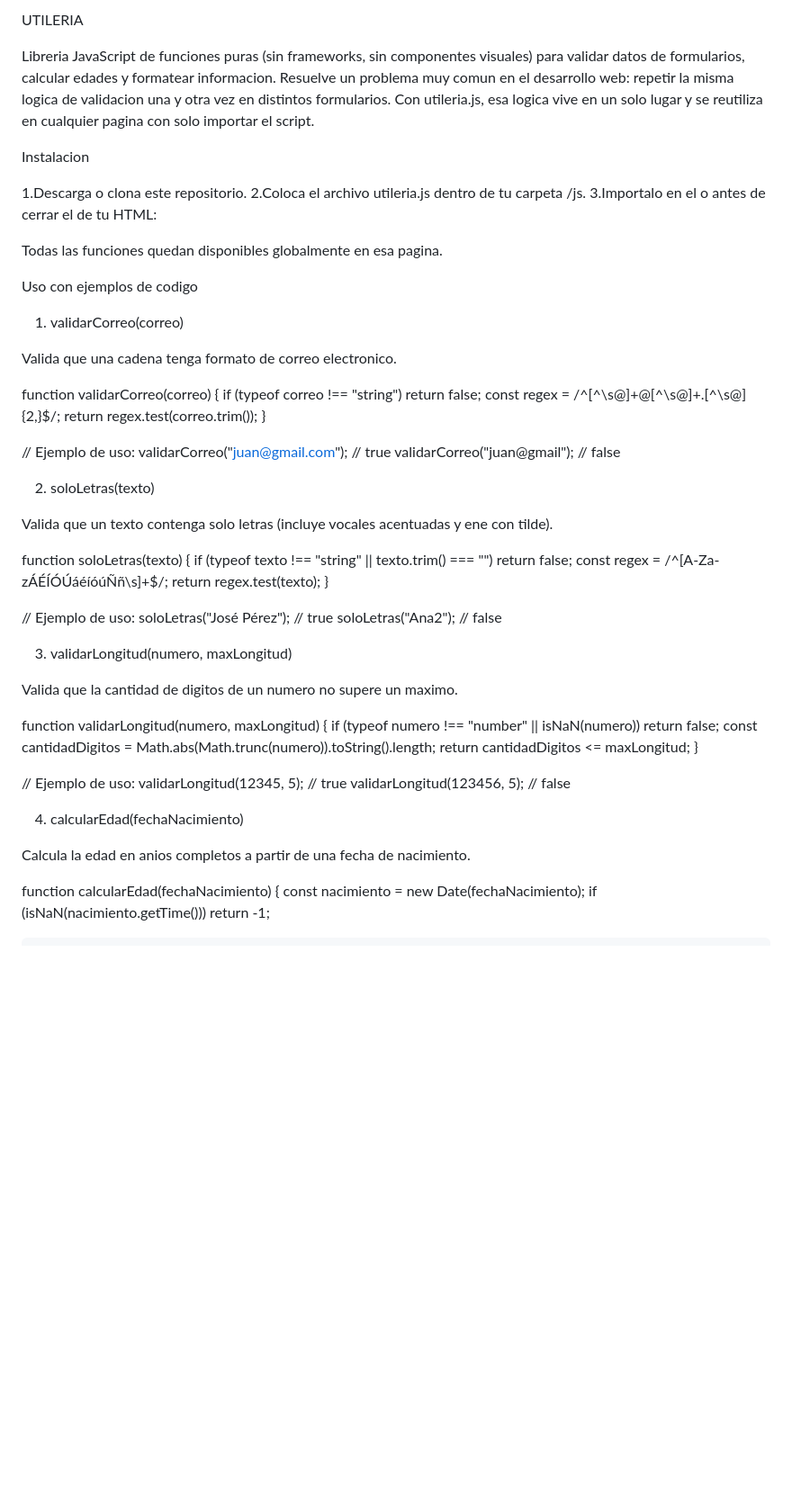
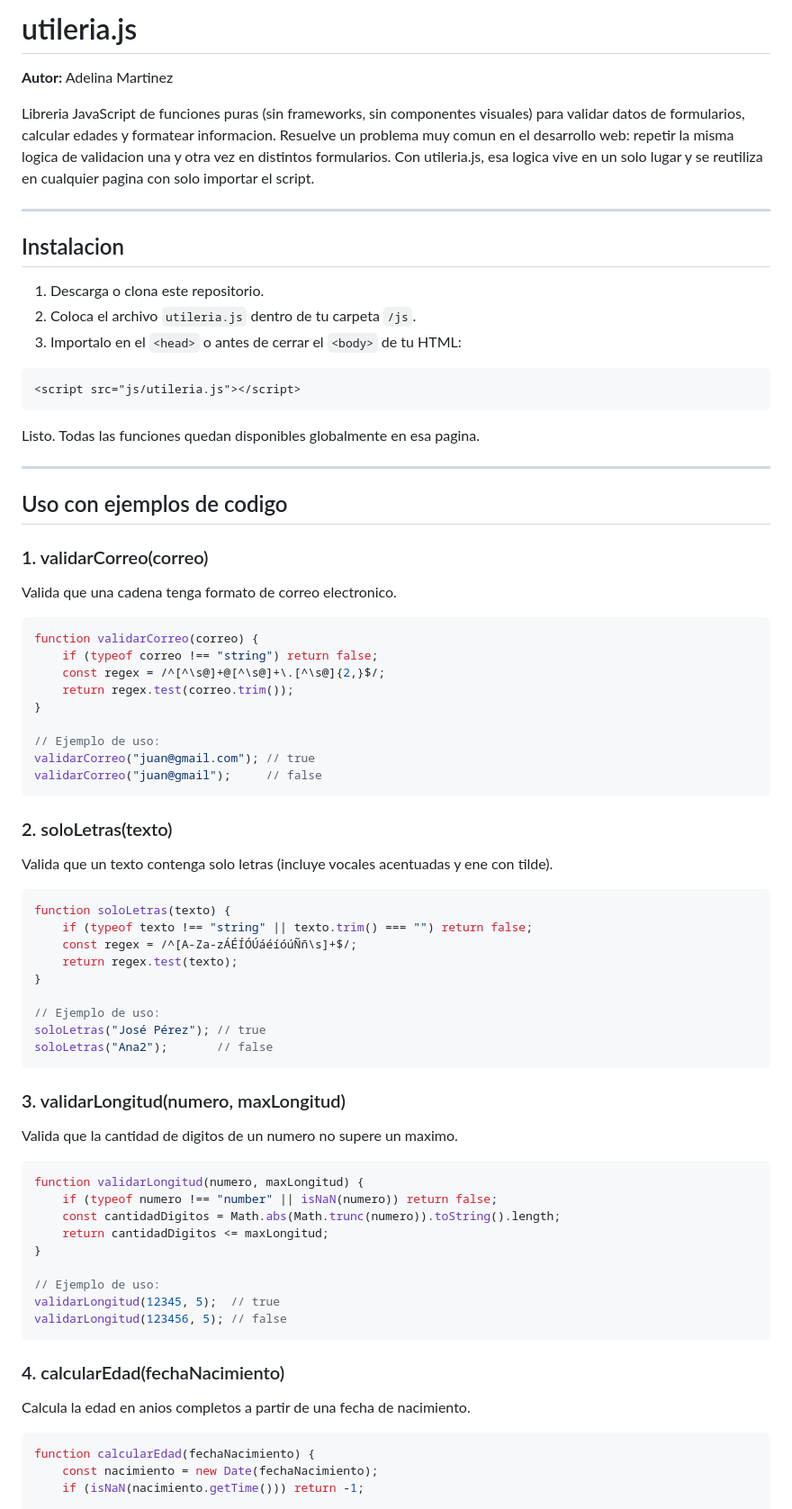
Before and after one commit to Mammal117/Libreria-Utileria, a Markdown page: README.md, the part around one of its changes. Shown at 90% size. Drawn GitHub-style; blank space fills up the shorter version.

````diff
--- a/README.md
+++ b/README.md
@@ -1,27 +1,31 @@
-UTILERIA
+# utileria.js
 
-
-
+**Autor:** Adelina Martinez
 
 Libreria JavaScript de funciones puras (sin frameworks, sin componentes visuales) para validar datos de formularios, calcular edades y formatear informacion. Resuelve un problema muy comun en el desarrollo web: repetir la misma logica de validacion una y otra vez en distintos formularios. Con utileria.js, esa logica vive en un solo lugar y se reutiliza en cualquier pagina con solo importar el script.
 
-Instalacion
+---
 
+## Instalacion
 
-1.Descarga o clona este repositorio.
-2.Coloca el archivo utileria.js dentro de tu carpeta /js.
-3.Importalo en el <head> o antes de cerrar el <body> de tu HTML:
+1. Descarga o clona este repositorio.
+2. Coloca el archivo `utileria.js` dentro de tu carpeta `/js`.
+3. Importalo en el `<head>` o antes de cerrar el `<body>` de tu HTML:
 
+```html
 <script src="js/utileria.js"></script>
+```
 
-Todas las funciones quedan disponibles globalmente en esa pagina.
+Listo. Todas las funciones quedan disponibles globalmente en esa pagina.
 
-Uso con ejemplos de codigo
+---
 
-1. validarCorreo(correo)
+## Uso con ejemplos de codigo
 
+### 1. validarCorreo(correo)
 Valida que una cadena tenga formato de correo electronico.
 
+```javascript
 function validarCorreo(correo) {
     if (typeof correo !== "string") return false;
     const regex = /^[^\s@]+@[^\s@]+\.[^\s@]{2,}$/;
@@ -31,11 +35,12 @@ function validarCorreo(correo) {
 // Ejemplo de uso:
 validarCorreo("juan@gmail.com"); // true
 validarCorreo("juan@gmail");     // false
+```
 
-2. soloLetras(texto)
-
+### 2. soloLetras(texto)
 Valida que un texto contenga solo letras (incluye vocales acentuadas y ene con tilde).
 
+```javascript
 function soloLetras(texto) {
     if (typeof texto !== "string" || texto.trim() === "") return false;
     const regex = /^[A-Za-zÁÉÍÓÚáéíóúÑñ\s]+$/;
@@ -45,11 +50,12 @@ function soloLetras(texto) {
 // Ejemplo de uso:
 soloLetras("José Pérez"); // true
 soloLetras("Ana2");       // false
+```
 
-3. validarLongitud(numero, maxLongitud)
-
+### 3. validarLongitud(numero, maxLongitud)
 Valida que la cantidad de digitos de un numero no supere un maximo.
 
+```javascript
 function validarLongitud(numero, maxLongitud) {
     if (typeof numero !== "number" || isNaN(numero)) return false;
     const cantidadDigitos = Math.abs(Math.trunc(numero)).toString().length;
@@ -59,11 +65,12 @@ function validarLongitud(numero, maxLongitud) {
 // Ejemplo de uso:
 validarLongitud(12345, 5);  // true
 validarLongitud(123456, 5); // false
+```
 
-4. calcularEdad(fechaNacimiento)
-
+### 4. calcularEdad(fechaNacimiento)
 Calcula la edad en anios completos a partir de una fecha de nacimiento.
 
+```javascript
 function calcularEdad(fechaNacimiento) {
     const nacimiento = new Date(fechaNacimiento);
     if (isNaN(nacimiento.getTime())) return -1;
````
Also changed, not shown: other parts of README.md (+95 -27 lines).
